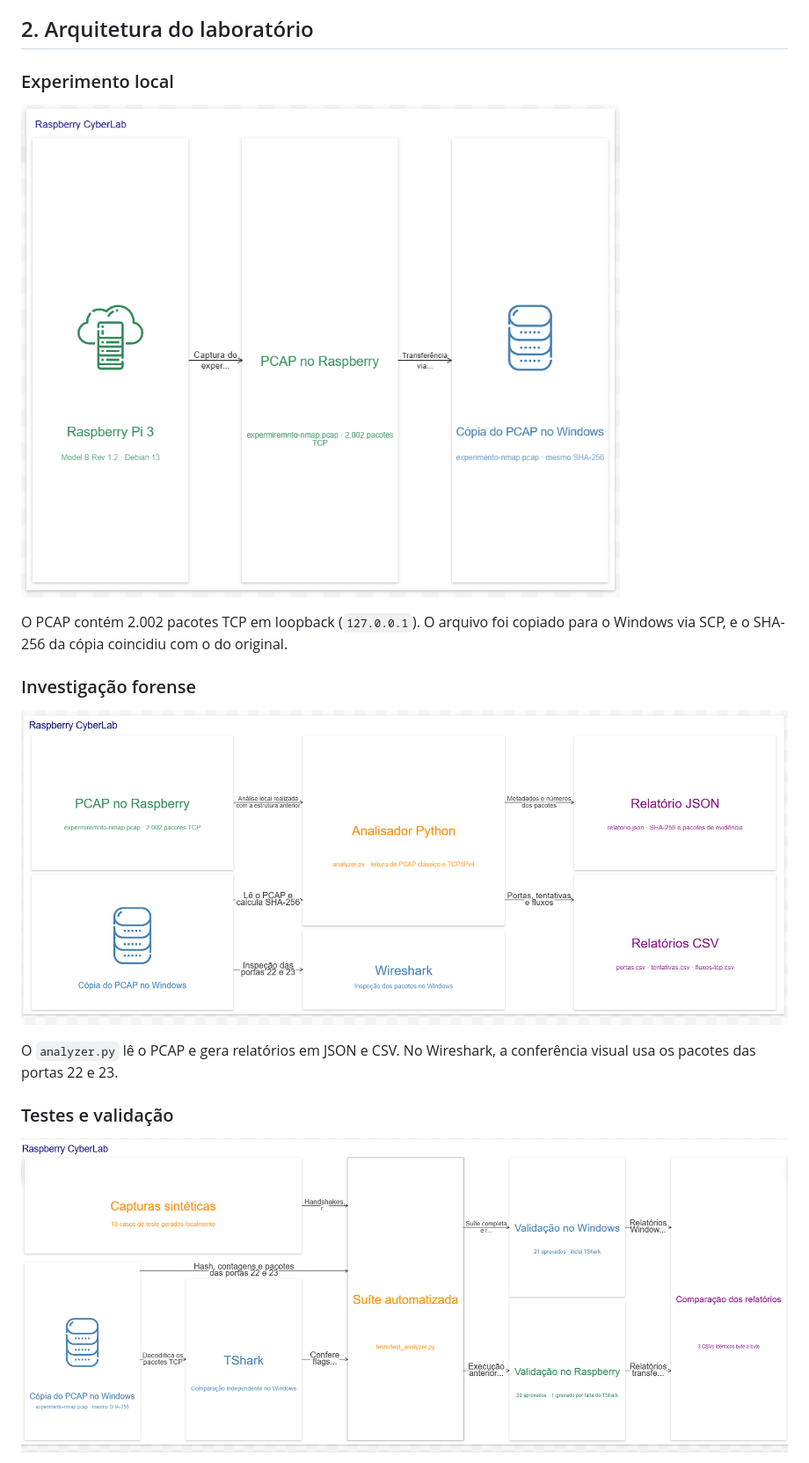
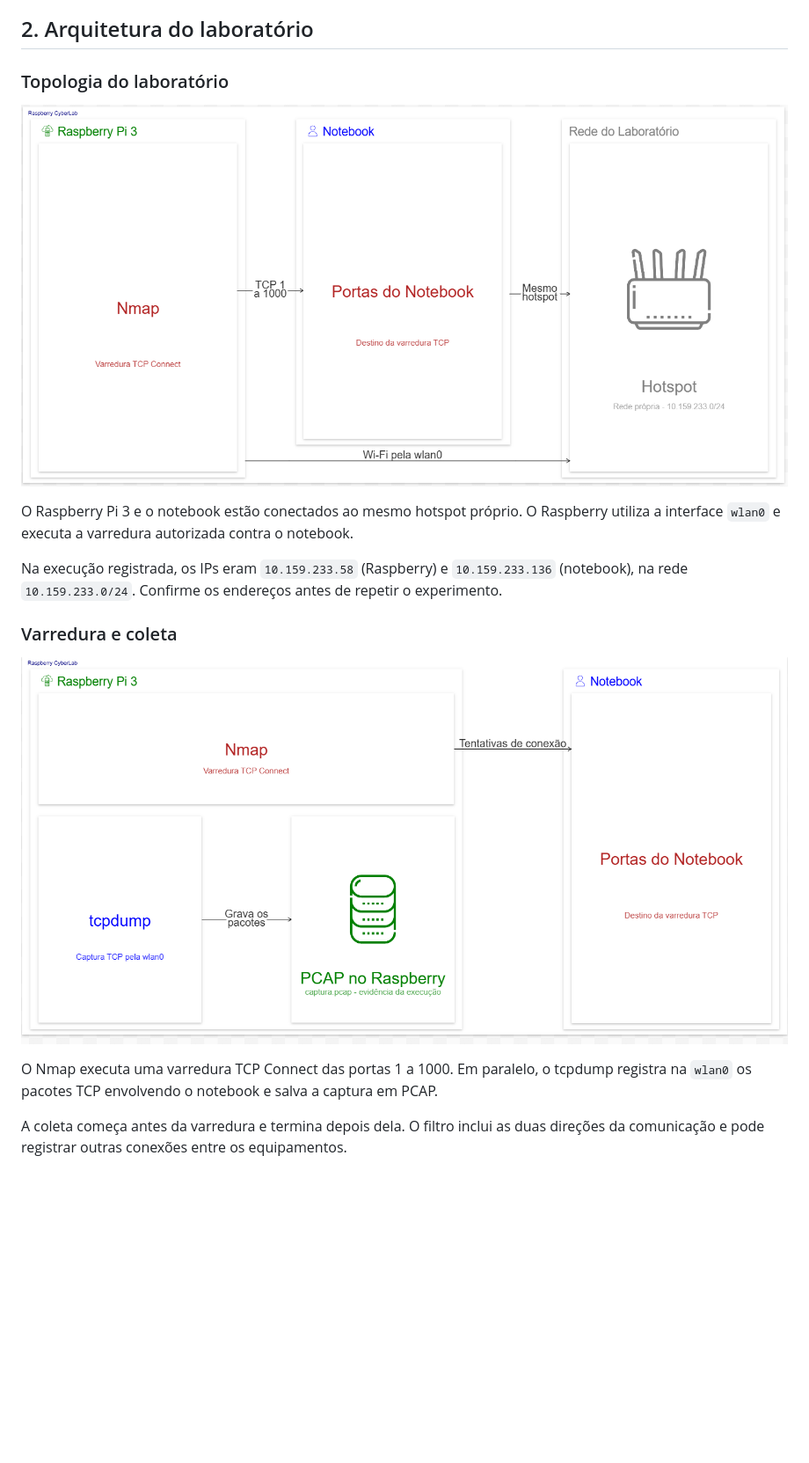
Before and after one commit to Edudsprado/raspberry-cyberlab, a Markdown page: README.md, the part around one of its changes. Shown at 88% size. Drawn GitHub-style; pictures changed too: docs/arquitetura.png, docs/investigacao-forense.png, docs/testes-e-validacao.png; blank space fills up the shorter version.

Commit message:
Atualiza arquitetura com cinco diagramas do experimento Wi-Fi

```diff
--- a/README.md
+++ b/README.md
@@ -21,5 +21,5 @@ A demonstração utiliza uma captura já coletada no laboratório. Sua execuçã
 
 ## 2. Arquitetura do laboratório
 
-### Experimento local
+### Topologia do laboratório
 
@@ -27,13 +27,13 @@ A demonstração utiliza uma captura já coletada no laboratório. Sua execuçã
 
-O PCAP contém 2.002 pacotes TCP em loopback (`127.0.0.1`). O arquivo foi copiado para o Windows via SCP, e o SHA-256 da cópia coincidiu com o do original.
+O Raspberry Pi 3 e o notebook estão conectados ao mesmo hotspot próprio. O Raspberry utiliza a interface `wlan0` e executa a varredura autorizada contra o notebook.
 
-### Investigação forense
+Na execução registrada, os IPs eram `10.159.233.58` (Raspberry) e `10.159.233.136` (notebook), na rede `10.159.233.0/24`. Confirme os endereços antes de repetir o experimento.
 
-![Diagrama do fluxo de análise do PCAP com Python e Wireshark, com relatórios JSON e CSV](docs/investigacao-forense.png)
+### Varredura e coleta
 
-O `analyzer.py` lê o PCAP e gera relatórios em JSON e CSV. No Wireshark, a conferência visual usa os pacotes das portas 22 e 23.
+![Nmap realiza as tentativas contra o notebook enquanto o tcpdump grava o PCAP no Raspberry](docs/varredura-e-coleta.png)
 
-### Testes e validação
+O Nmap executa uma varredura TCP Connect das portas 1 a 1000. Em paralelo, o tcpdump registra na `wlan0` os pacotes TCP envolvendo o notebook e salva a captura em PCAP.
 
-![Diagrama dos testes com capturas sintéticas e PCAP real, da conferência com TShark à comparação de relatórios entre Windows e Raspberry](docs/testes-e-validacao.png)
+A coleta começa antes da varredura e termina depois dela. O filtro inclui as duas direções da comunicação e pode registrar outras conexões entre os equipamentos.
 
```
Also changed, not shown: other parts of README.md (+26 -2 lines), docs/conferencia-wireshark.png (added).
